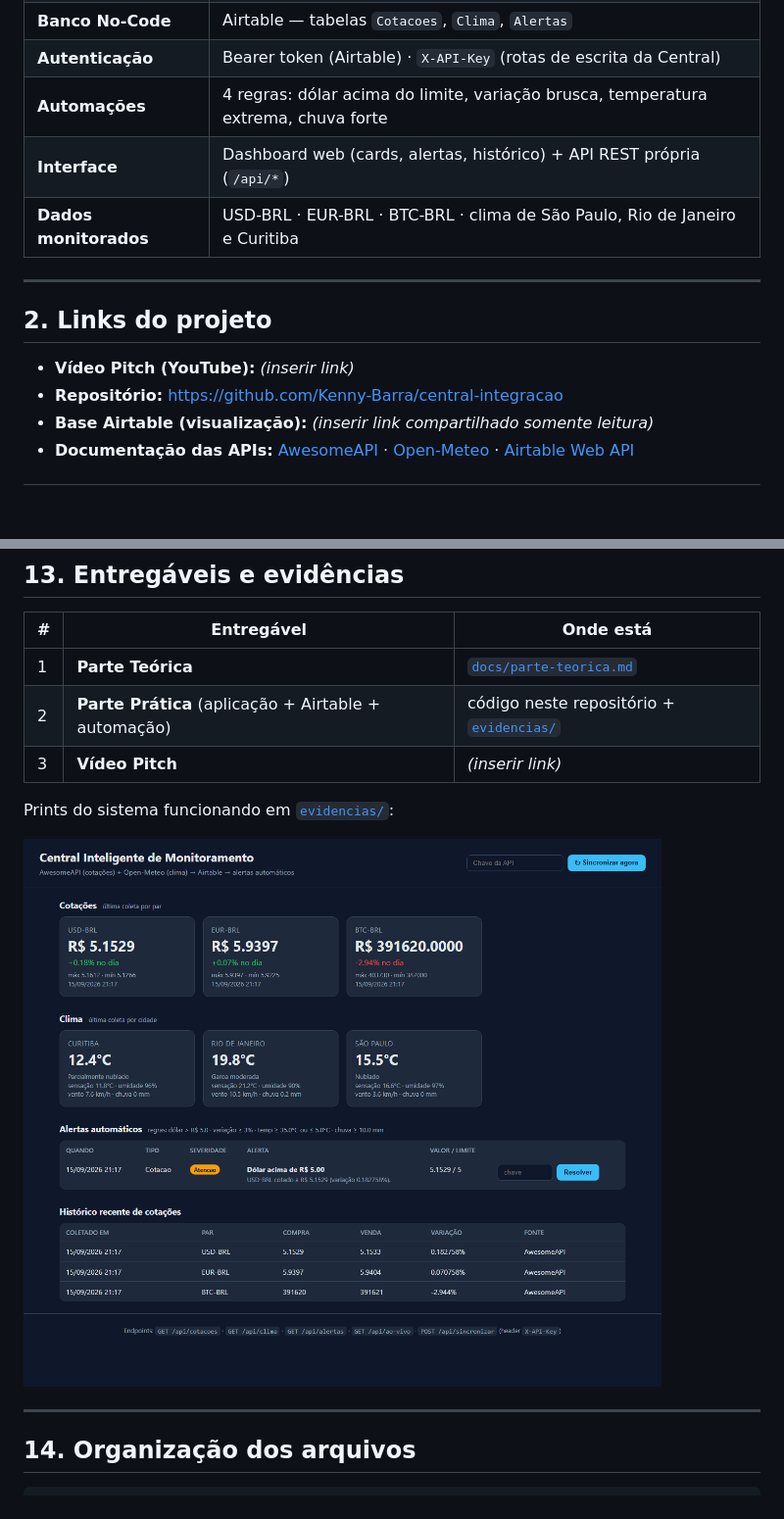
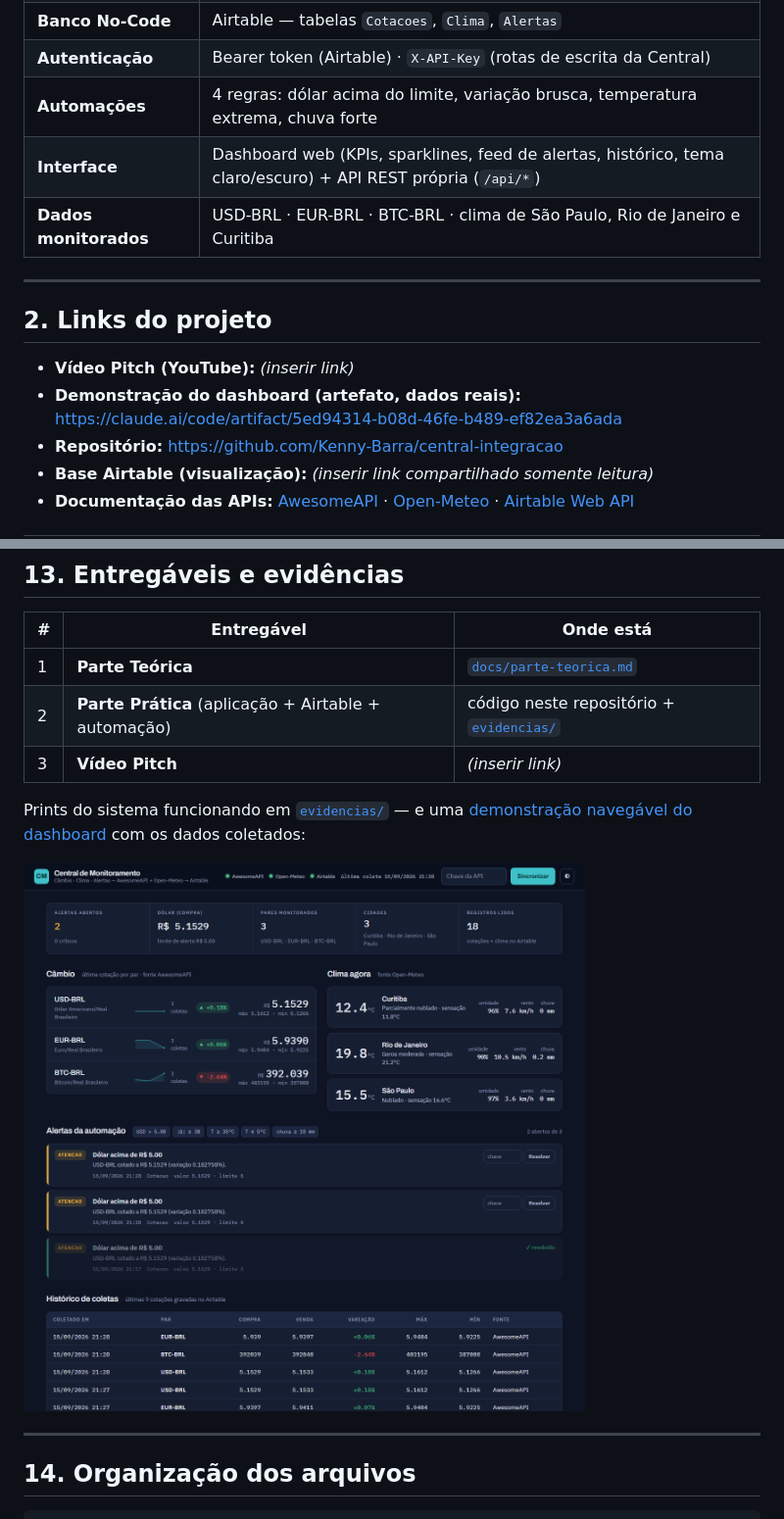
Before and after one commit to Kenny-Barra/central-integracao, a Markdown page: README.md, 2 parts joined by grey strips. Shown at 98% size. Drawn GitHub-style; pictures changed too: evidencias/01-dashboard.png; blank space fills up the shorter version.

Commit message:
Redesenha o dashboard (KPIs, sparklines, feed de alertas, tema claro/escuro) e adiciona link da demonstracao
Co-Authored-By: Claude Opus 5 <noreply@anthropic.com>

```diff
--- a/README.md
+++ b/README.md
@@ -34,7 +34,7 @@ Aplicação web em **Python + Flask** que consome **duas APIs públicas** (cota
 | **Banco No-Code** | Airtable — tabelas `Cotacoes`, `Clima`, `Alertas` |
 | **Autenticação** | Bearer token (Airtable) · `X-API-Key` (rotas de escrita da Central) |
 | **Automações** | 4 regras: dólar acima do limite, variação brusca, temperatura extrema, chuva forte |
-| **Interface** | Dashboard web (cards, alertas, histórico) + API REST própria (`/api/*`) |
+| **Interface** | Dashboard web (KPIs, sparklines, feed de alertas, histórico, tema claro/escuro) + API REST própria (`/api/*`) |
 | **Dados monitorados** | USD-BRL · EUR-BRL · BTC-BRL · clima de São Paulo, Rio de Janeiro e Curitiba |
 
 ---
@@ -42,6 +42,7 @@ Aplicação web em **Python + Flask** que consome **duas APIs públicas** (cota
 ## 2. Links do projeto
 
 - **Vídeo Pitch (YouTube):** _(inserir link)_
+- **Demonstração do dashboard (artefato, dados reais):** https://claude.ai/code/artifact/5ed94314-b08d-46fe-b489-ef82ea3a6ada
 - **Repositório:** https://github.com/Kenny-Barra/central-integracao
 - **Base Airtable (visualização):** _(inserir link compartilhado somente leitura)_
 - **Documentação das APIs:** [AwesomeAPI](https://docs.awesomeapi.com.br/api-de-moedas) · [Open-Meteo](https://open-meteo.com/en/docs) · [Airtable Web API](https://airtable.com/developers/web/api/introduction)
@@ -255,7 +256,7 @@ Detalhamento na [Parte Teórica](docs/parte-teorica.md).
 | 2 | **Parte Prática** (aplicação + Airtable + automação) | código neste repositório + [`evidencias/`](evidencias/) |
 | 3 | **Vídeo Pitch** | _(inserir link)_ |
 
-Prints do sistema funcionando em [`evidencias/`](evidencias/):
+Prints do sistema funcionando em [`evidencias/`](evidencias/) — e uma [demonstração navegável do dashboard](https://claude.ai/code/artifact/5ed94314-b08d-46fe-b489-ef82ea3a6ada) com os dados coletados:
 
 ![Dashboard](evidencias/01-dashboard.png)
 
```
Also changed, not shown: evidencias/README.md (+1 -1 lines), 3 other files.
